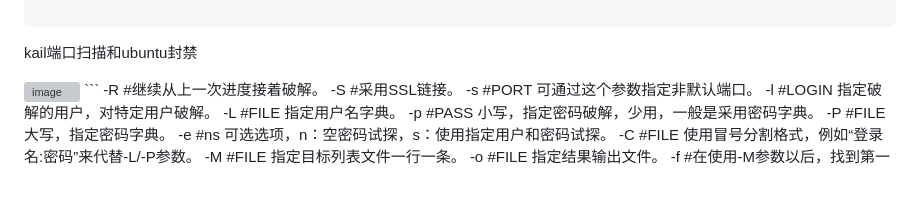
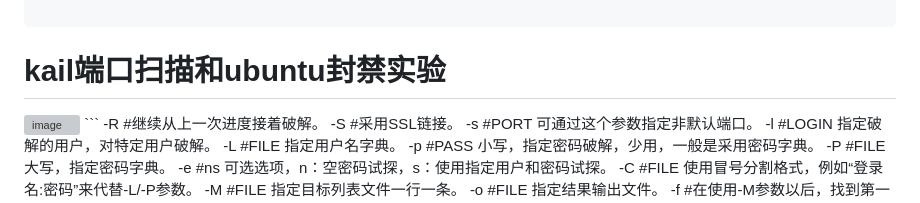
Before and after one commit to sjszhdg/study-way, a Markdown page: README.md, the part around the change. Drawn GitHub-style; grey boxes are pictures that could not be loaded.

````diff
--- a/README.md
+++ b/README.md
@@ -458,7 +458,8 @@ Jul 10 00:18:28 Updated: libgcc-4.8.5-28.el7_5.1.i686
 
 ```
 
-kail端口扫描和ubuntu封禁
+
+# kail端口扫描和ubuntu封禁实验 #
 
 
 <img width="717" height="631" alt="image" src="https://github.com/user-attachments/assets/cb7b31b2-8b41-4102-a9e0-6e697ac11dc9" />
````
